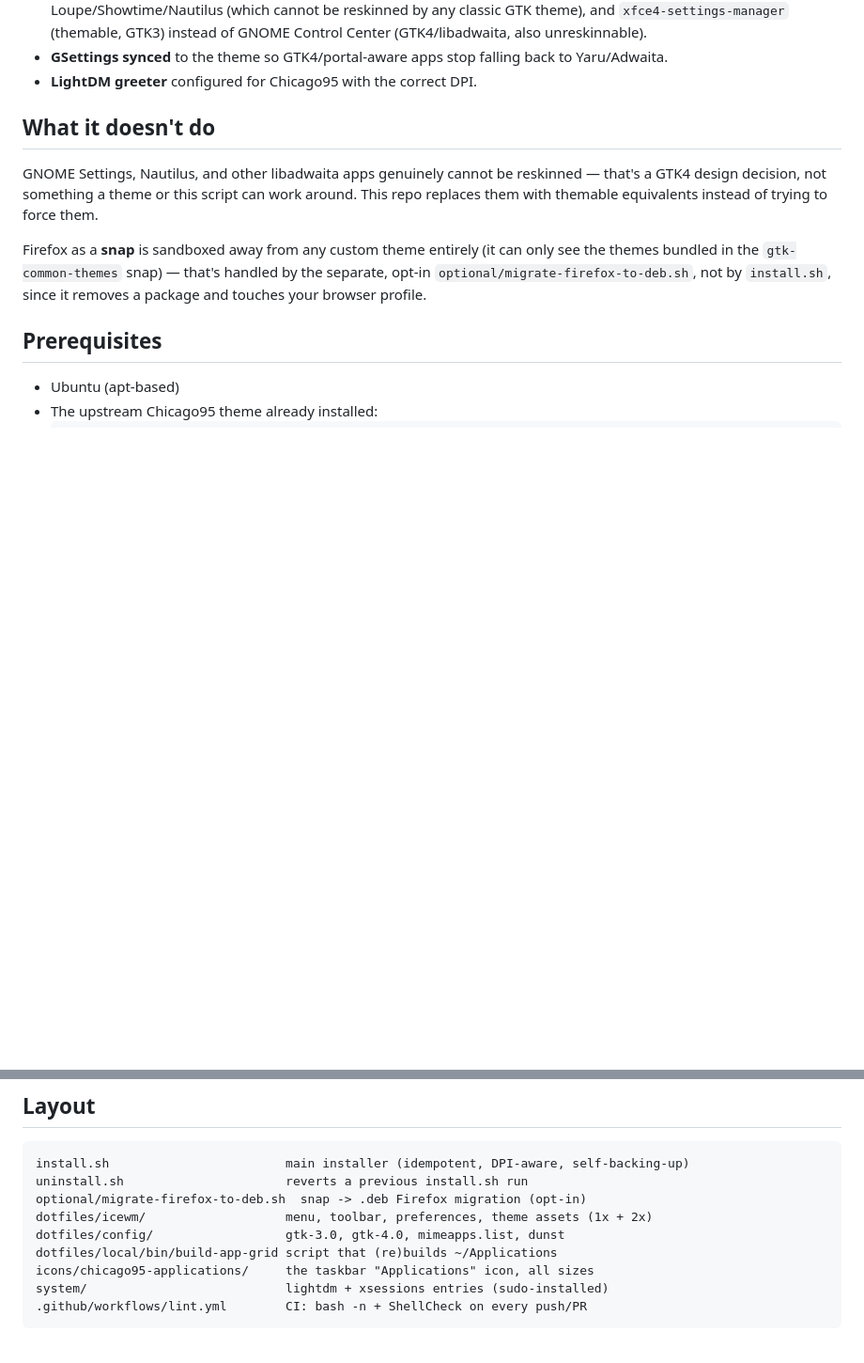
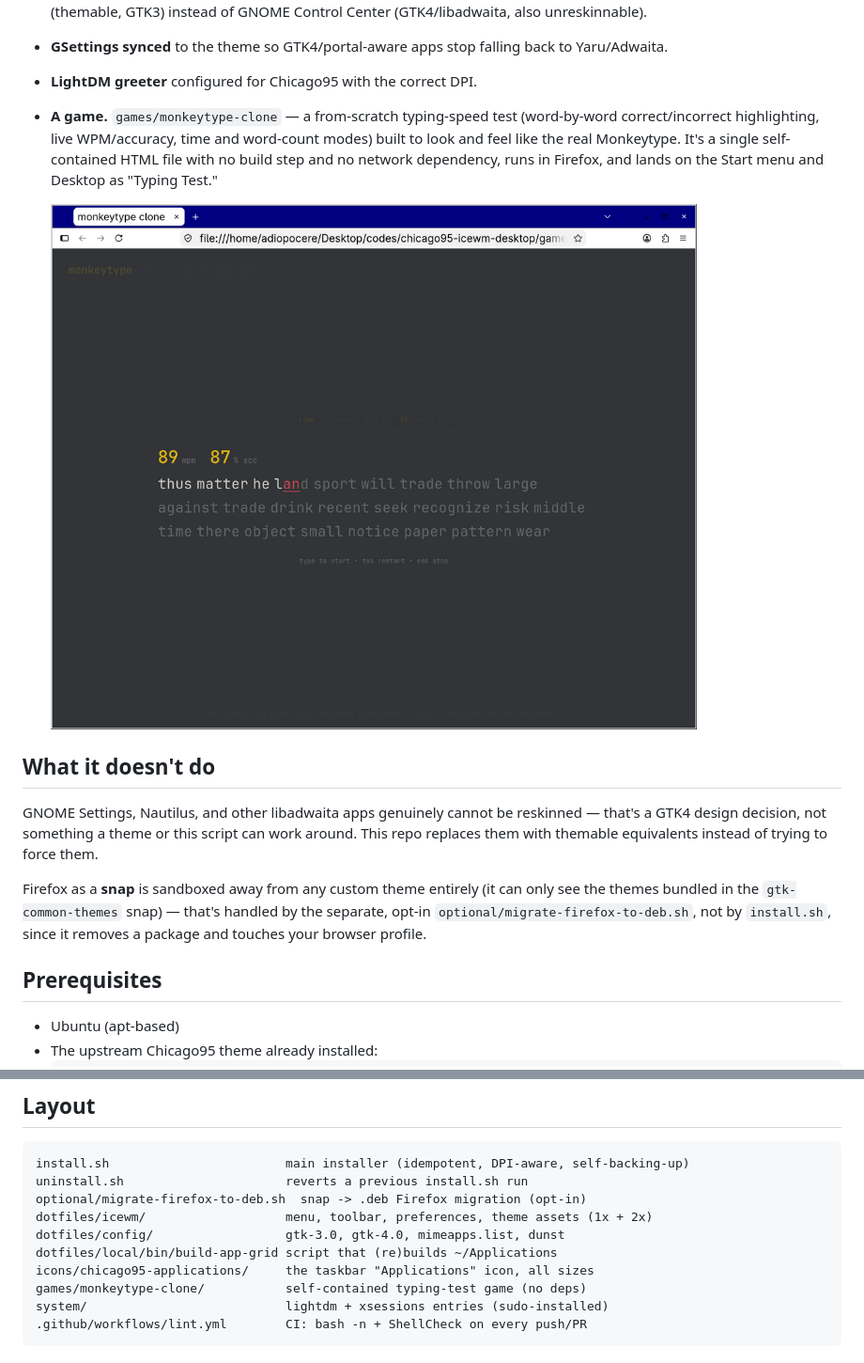
Before and after one commit to gegestalt/chicago95-icewm-desktop, a Markdown page: README.md, 2 parts joined by grey strips. Shown at 94% size. Drawn GitHub-style; pictures changed too: screenshots/typing-test.png (added); blank space fills up the shorter version.

````diff
--- a/README.md
+++ b/README.md
@@ -31,6 +31,14 @@ falling back to stock GNOME apps.
 - **GSettings synced** to the theme so GTK4/portal-aware apps stop falling
   back to Yaru/Adwaita.
 - **LightDM greeter** configured for Chicago95 with the correct DPI.
+- **A game.** `games/monkeytype-clone` — a from-scratch typing-speed test
+  (word-by-word correct/incorrect highlighting, live WPM/accuracy, time and
+  word-count modes) built to look and feel like the real Monkeytype. It's a
+  single self-contained HTML file with no build step and no network
+  dependency, runs in Firefox, and lands on the Start menu and Desktop as
+  "Typing Test."
+
+  ![Typing Test](screenshots/typing-test.png)
 
 ## What it doesn't do
 
@@ -95,6 +103,7 @@ dotfiles/icewm/                   menu, toolbar, preferences, theme assets (1x +
 dotfiles/config/                  gtk-3.0, gtk-4.0, mimeapps.list, dunst
 dotfiles/local/bin/build-app-grid script that (re)builds ~/Applications
 icons/chicago95-applications/     the taskbar "Applications" icon, all sizes
+games/monkeytype-clone/           self-contained typing-test game (no deps)
 system/                           lightdm + xsessions entries (sudo-installed)
 .github/workflows/lint.yml        CI: bash -n + ShellCheck on every push/PR
 ```
````
Also changed, not shown: 4 other files.
